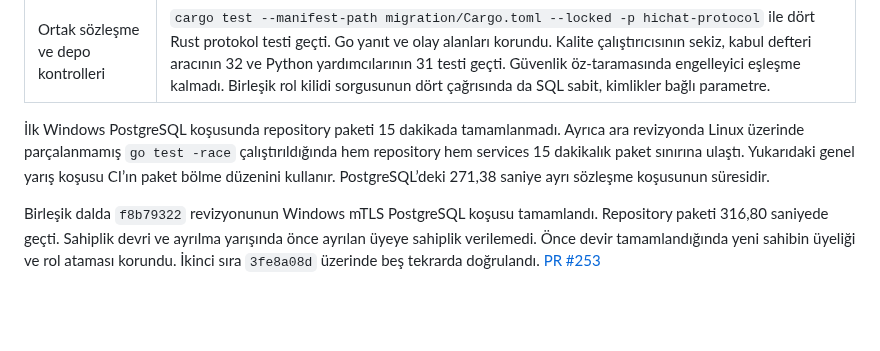
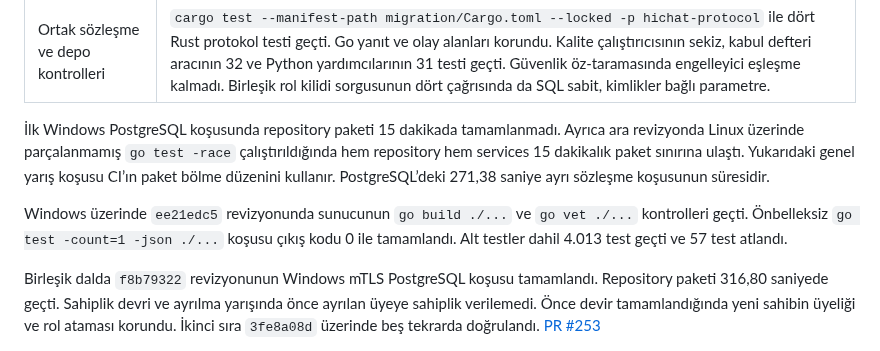
Before and after one commit to alfapars-exe/discordd, a Markdown page: docs/REFACTORING_TASKS.md, the part around the change. GitHub-like rendering; blank space fills up the shorter version.

Commit message:
Record full server verification after ownership race fixes

```diff
--- a/docs/REFACTORING_TASKS.md
+++ b/docs/REFACTORING_TASKS.md
@@ -111,6 +111,8 @@ Birleşik dalda 60505fb2 üzerinde Node 26.13.0 ile tekrar ölçülen medyanlar
 | Ortak sözleşme ve depo kontrolleri | `cargo test --manifest-path migration/Cargo.toml --locked -p hichat-protocol` ile dört Rust protokol testi geçti. Go yanıt ve olay alanları korundu. Kalite çalıştırıcısının sekiz, kabul defteri aracının 32 ve Python yardımcılarının 31 testi geçti. Güvenlik öz-taramasında engelleyici eşleşme kalmadı. Birleşik rol kilidi sorgusunun dört çağrısında da SQL sabit, kimlikler bağlı parametre. |
 
 İlk Windows PostgreSQL koşusunda repository paketi 15 dakikada tamamlanmadı. Ayrıca ara revizyonda Linux üzerinde parçalanmamış `go test -race` çalıştırıldığında hem repository hem services 15 dakikalık paket sınırına ulaştı. Yukarıdaki genel yarış koşusu CI’ın paket bölme düzenini kullanır. PostgreSQL’deki 271,38 saniye ayrı sözleşme koşusunun süresidir.
+
+Windows üzerinde `ee21edc5` revizyonunda sunucunun `go build ./...` ve `go vet ./...` kontrolleri geçti. Önbelleksiz `go test -count=1 -json ./...` koşusu çıkış kodu 0 ile tamamlandı. Alt testler dahil 4.013 test geçti ve 57 test atlandı.
 
 Birleşik dalda `f8b79322` revizyonunun Windows mTLS PostgreSQL koşusu tamamlandı. Repository paketi 316,80 saniyede geçti. Sahiplik devri ve ayrılma yarışında önce ayrılan üyeye sahiplik verilemedi. Önce devir tamamlandığında yeni sahibin üyeliği ve rol ataması korundu. İkinci sıra `3fe8a08d` üzerinde beş tekrarda doğrulandı. [PR #253](https://github.com/alfapars-exe/discordd/pull/253)
 
```
